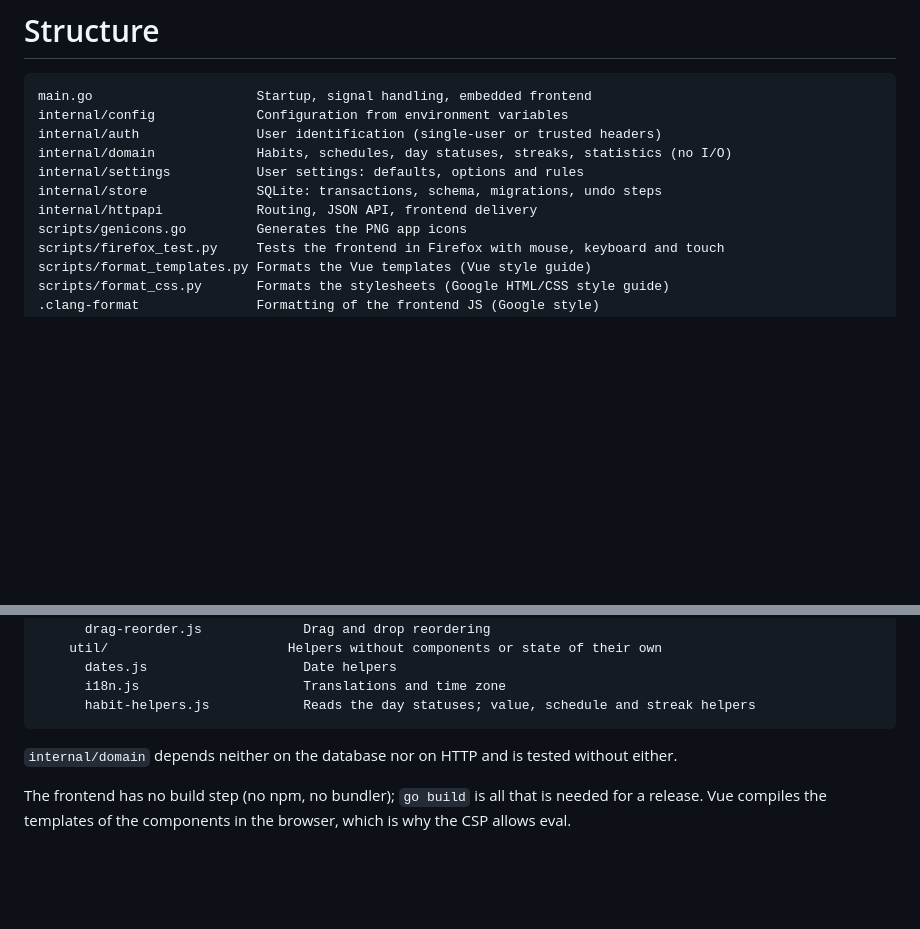
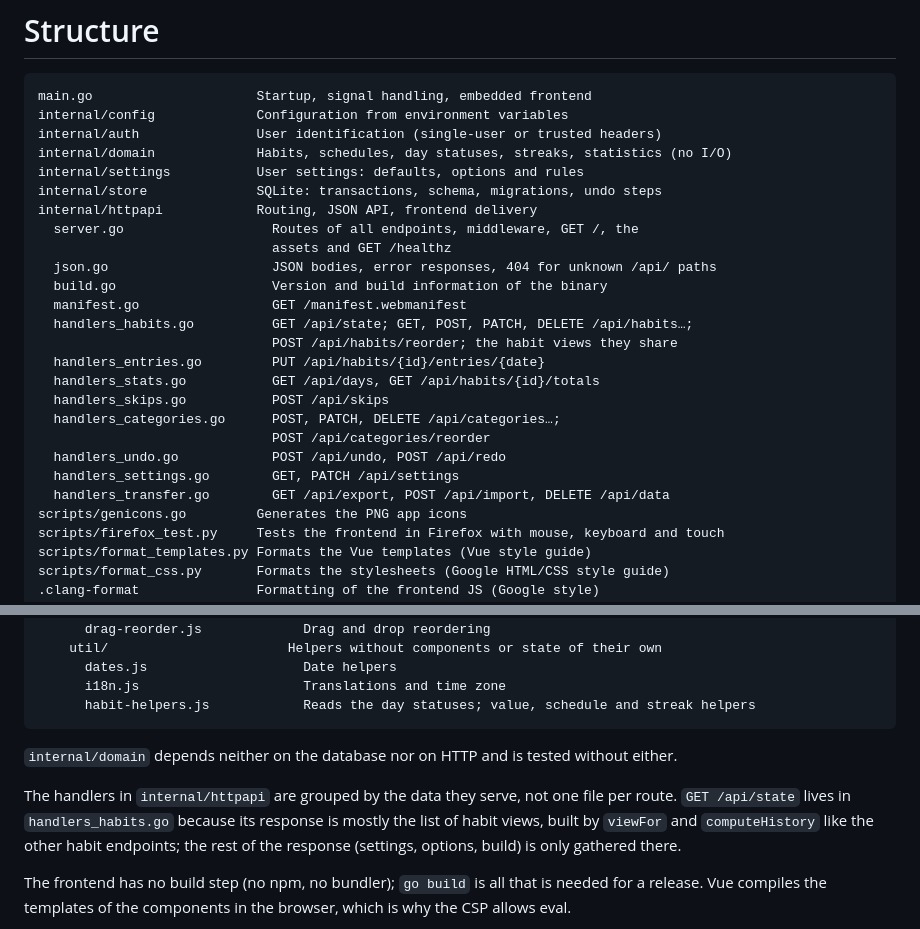
Before and after one commit to JulWit/habits, a Markdown page: docs/STRUCTURE.md, 2 parts joined by grey strips. Drawn GitHub-style; blank space fills up the shorter version.

Commit message:
Document which handler file serves which API route
Co-Authored-By: Claude Opus 5.5 <noreply@anthropic.com>

```diff
--- a/docs/STRUCTURE.md
+++ b/docs/STRUCTURE.md
@@ -8,6 +8,21 @@ internal/domain             Habits, schedules, day statuses, streaks, statistics
 internal/settings           User settings: defaults, options and rules
 internal/store              SQLite: transactions, schema, migrations, undo steps
 internal/httpapi            Routing, JSON API, frontend delivery
+  server.go                   Routes of all endpoints, middleware, GET /, the
+                              assets and GET /healthz
+  json.go                     JSON bodies, error responses, 404 for unknown /api/ paths
+  build.go                    Version and build information of the binary
+  manifest.go                 GET /manifest.webmanifest
+  handlers_habits.go          GET /api/state; GET, POST, PATCH, DELETE /api/habits…;
+                              POST /api/habits/reorder; the habit views they share
+  handlers_entries.go         PUT /api/habits/{id}/entries/{date}
+  handlers_stats.go           GET /api/days, GET /api/habits/{id}/totals
+  handlers_skips.go           POST /api/skips
+  handlers_categories.go      POST, PATCH, DELETE /api/categories…;
+                              POST /api/categories/reorder
+  handlers_undo.go            POST /api/undo, POST /api/redo
+  handlers_settings.go        GET, PATCH /api/settings
+  handlers_transfer.go        GET /api/export, POST /api/import, DELETE /api/data
 scripts/genicons.go         Generates the PNG app icons
 scripts/firefox_test.py     Tests the frontend in Firefox with mouse, keyboard and touch
 scripts/format_templates.py Formats the Vue templates (Vue style guide)
@@ -70,6 +85,12 @@ web/                        Frontend (Vue, ES modules, no build step)
 `internal/domain` depends neither on the database nor on HTTP and is tested
 without either.
 
+The handlers in `internal/httpapi` are grouped by the data they serve, not one
+file per route. `GET /api/state` lives in `handlers_habits.go` because its
+response is mostly the list of habit views, built by `viewFor` and
+`computeHistory` like the other habit endpoints; the rest of the response
+(settings, options, build) is only gathered there.
+
 The frontend has no build step (no npm, no bundler); `go build` is all that is
 needed for a release. Vue compiles the templates of the components in the
 browser, which is why the CSP allows eval.
```
